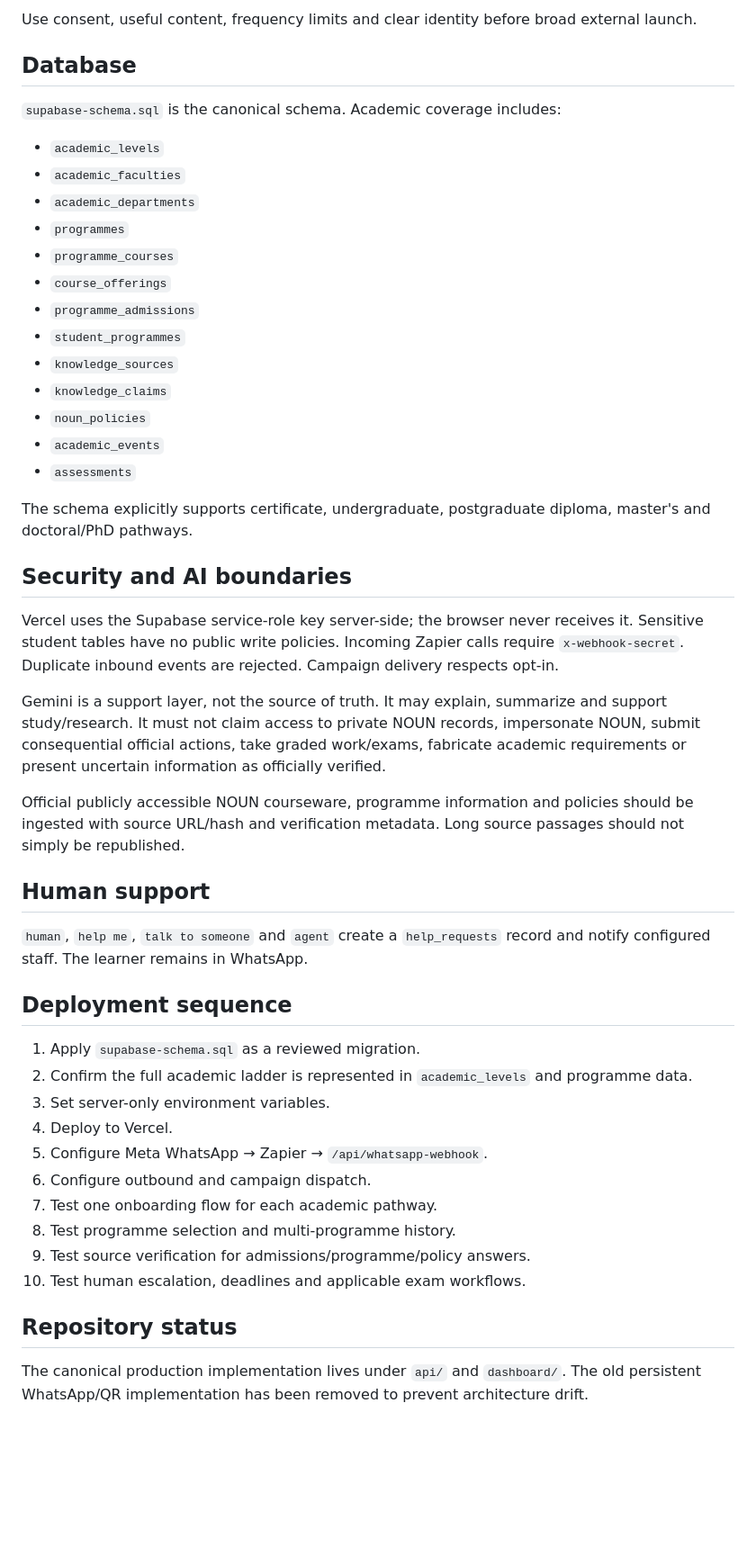
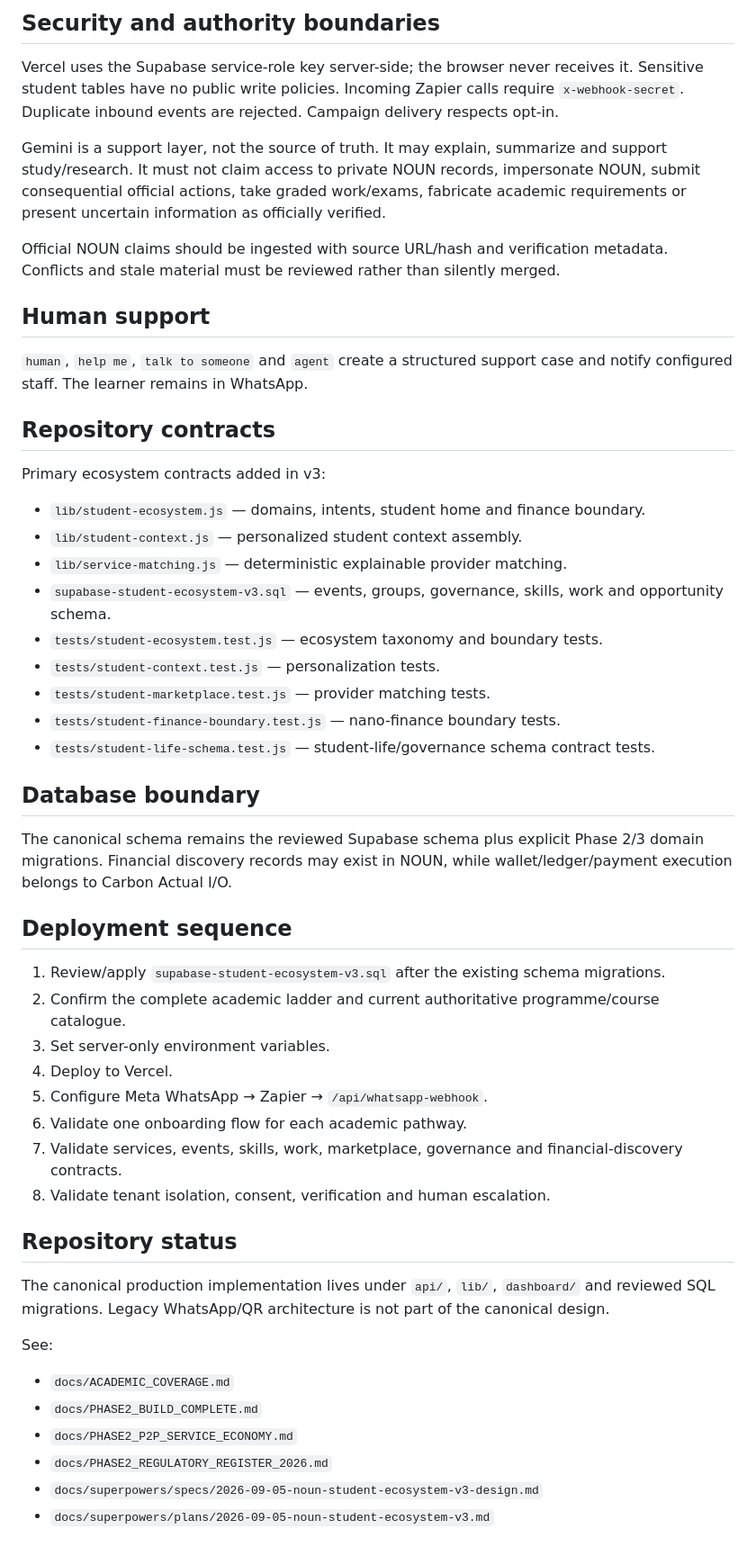
Before and after one commit to carbonactual/noun-student-bot, a Markdown page: README.md, the part around one of its changes. Shown at 90% size. Rendered like a GitHub page; blank space fills up the shorter version.

```diff
--- a/README.md
+++ b/README.md
@@ -113,50 +192,53 @@ admin campaign target [campaign-id] level=300 course=CIT301
-Use consent, useful content, frequency limits and clear identity before broad external launch.
-
-## Database
-
-`supabase-schema.sql` is the canonical schema. Academic coverage includes:
-
-- `academic_levels`
-- `academic_faculties`
-- `academic_departments`
-- `programmes`
-- `programme_courses`
-- `course_offerings`
-- `programme_admissions`
-- `student_programmes`
-- `knowledge_sources`
-- `knowledge_claims`
-- `noun_policies`
-- `academic_events`
-- `assessments`
-
-The schema explicitly supports certificate, undergraduate, postgraduate diploma, master's and doctoral/PhD pathways.
-
-## Security and AI boundaries
+## Security and authority boundaries
 
 Vercel uses the Supabase service-role key server-side; the browser never receives it. Sensitive student tables have no public write policies. Incoming Zapier calls require `x-webhook-secret`. Duplicate inbound events are rejected. Campaign delivery respects opt-in.
 
 Gemini is a support layer, not the source of truth. It may explain, summarize and support study/research. It must not claim access to private NOUN records, impersonate NOUN, submit consequential official actions, take graded work/exams, fabricate academic requirements or present uncertain information as officially verified.
 
-Official publicly accessible NOUN courseware, programme information and policies should be ingested with source URL/hash and verification metadata. Long source passages should not simply be republished.
+Official NOUN claims should be ingested with source URL/hash and verification metadata. Conflicts and stale material must be reviewed rather than silently merged.
 
 ## Human support
 
-`human`, `help me`, `talk to someone` and `agent` create a `help_requests` record and notify configured staff. The learner remains in WhatsApp.
+`human`, `help me`, `talk to someone` and `agent` create a structured support case and notify configured staff. The learner remains in WhatsApp.
+
+## Repository contracts
+
+Primary ecosystem contracts added in v3:
+
+- `lib/student-ecosystem.js` — domains, intents, student home and finance boundary.
+- `lib/student-context.js` — personalized student context assembly.
+- `lib/service-matching.js` — deterministic explainable provider matching.
+- `supabase-student-ecosystem-v3.sql` — events, groups, governance, skills, work and opportunity schema.
+- `tests/student-ecosystem.test.js` — ecosystem taxonomy and boundary tests.
+- `tests/student-context.test.js` — personalization tests.
+- `tests/student-marketplace.test.js` — provider matching tests.
+- `tests/student-finance-boundary.test.js` — nano-finance boundary tests.
+- `tests/student-life-schema.test.js` — student-life/governance schema contract tests.
+
+## Database boundary
+
+The canonical schema remains the reviewed Supabase schema plus explicit Phase 2/3 domain migrations. Financial discovery records may exist in NOUN, while wallet/ledger/payment execution belongs to Carbon Actual I/O.
 
 ## Deployment sequence
 
-1. Apply `supabase-schema.sql` as a reviewed migration.
-2. Confirm the full academic ladder is represented in `academic_levels` and programme data.
+1. Review/apply `supabase-student-ecosystem-v3.sql` after the existing schema migrations.
+2. Confirm the complete academic ladder and current authoritative programme/course catalogue.
 3. Set server-only environment variables.
 4. Deploy to Vercel.
 5. Configure Meta WhatsApp → Zapier → `/api/whatsapp-webhook`.
-6. Configure outbound and campaign dispatch.
-7. Test one onboarding flow for each academic pathway.
-8. Test programme selection and multi-programme history.
-9. Test source verification for admissions/programme/policy answers.
-10. Test human escalation, deadlines and applicable exam workflows.
+6. Validate one onboarding flow for each academic pathway.
+7. Validate services, events, skills, work, marketplace, governance and financial-discovery contracts.
+8. Validate tenant isolation, consent, verification and human escalation.
 
 ## Repository status
 
-The canonical production implementation lives under `api/` and `dashboard/`. The old persistent WhatsApp/QR implementation has been removed to prevent architecture drift.
+The canonical production implementation lives under `api/`, `lib/`, `dashboard/` and reviewed SQL migrations. Legacy WhatsApp/QR architecture is not part of the canonical design.
+
+See:
+
+- `docs/ACADEMIC_COVERAGE.md`
+- `docs/PHASE2_BUILD_COMPLETE.md`
+- `docs/PHASE2_P2P_SERVICE_ECONOMY.md`
+- `docs/PHASE2_REGULATORY_REGISTER_2026.md`
+- `docs/superpowers/specs/2026-09-05-noun-student-ecosystem-v3-design.md`
+- `docs/superpowers/plans/2026-09-05-noun-student-ecosystem-v3.md`
```
Also changed, not shown: other parts of README.md (+125 -46 lines).
